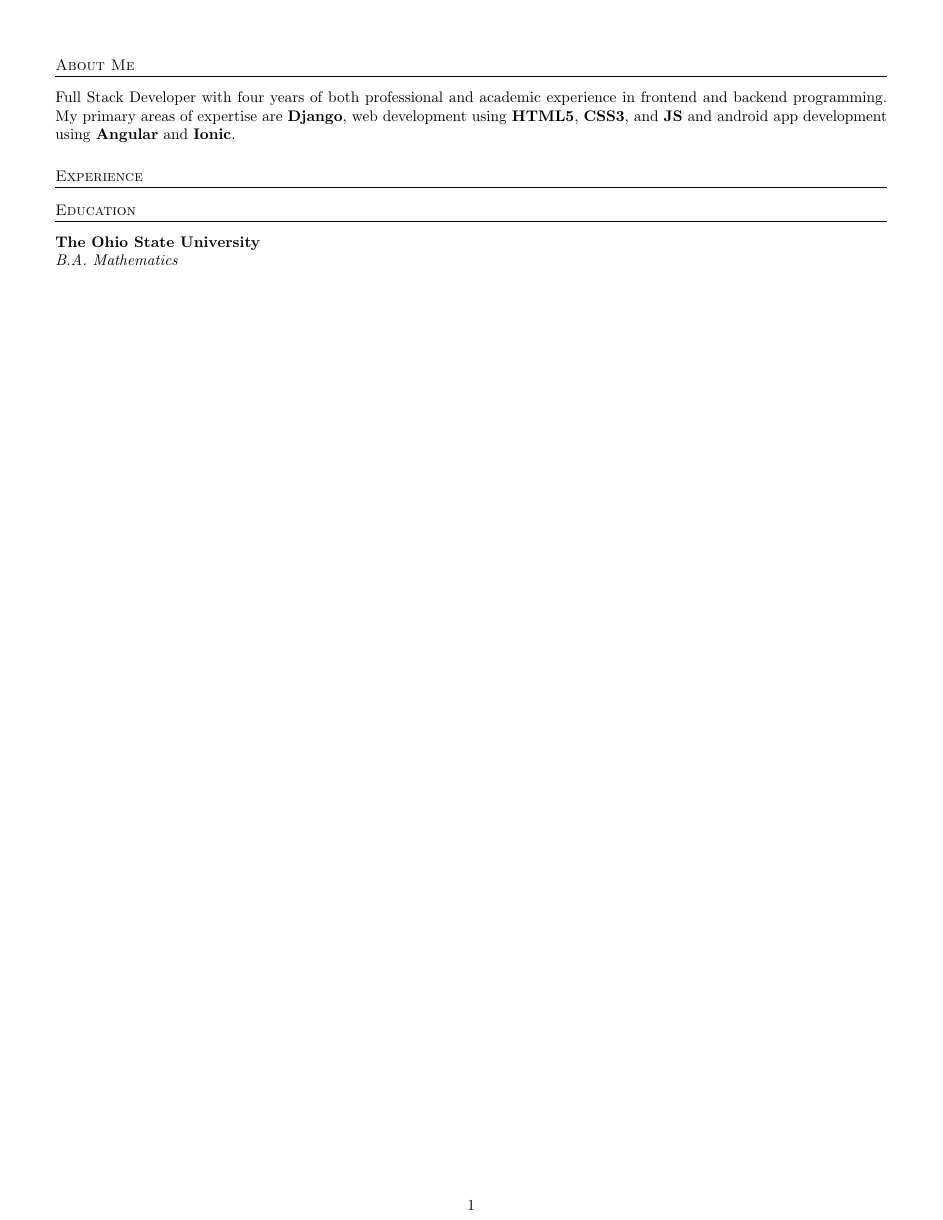
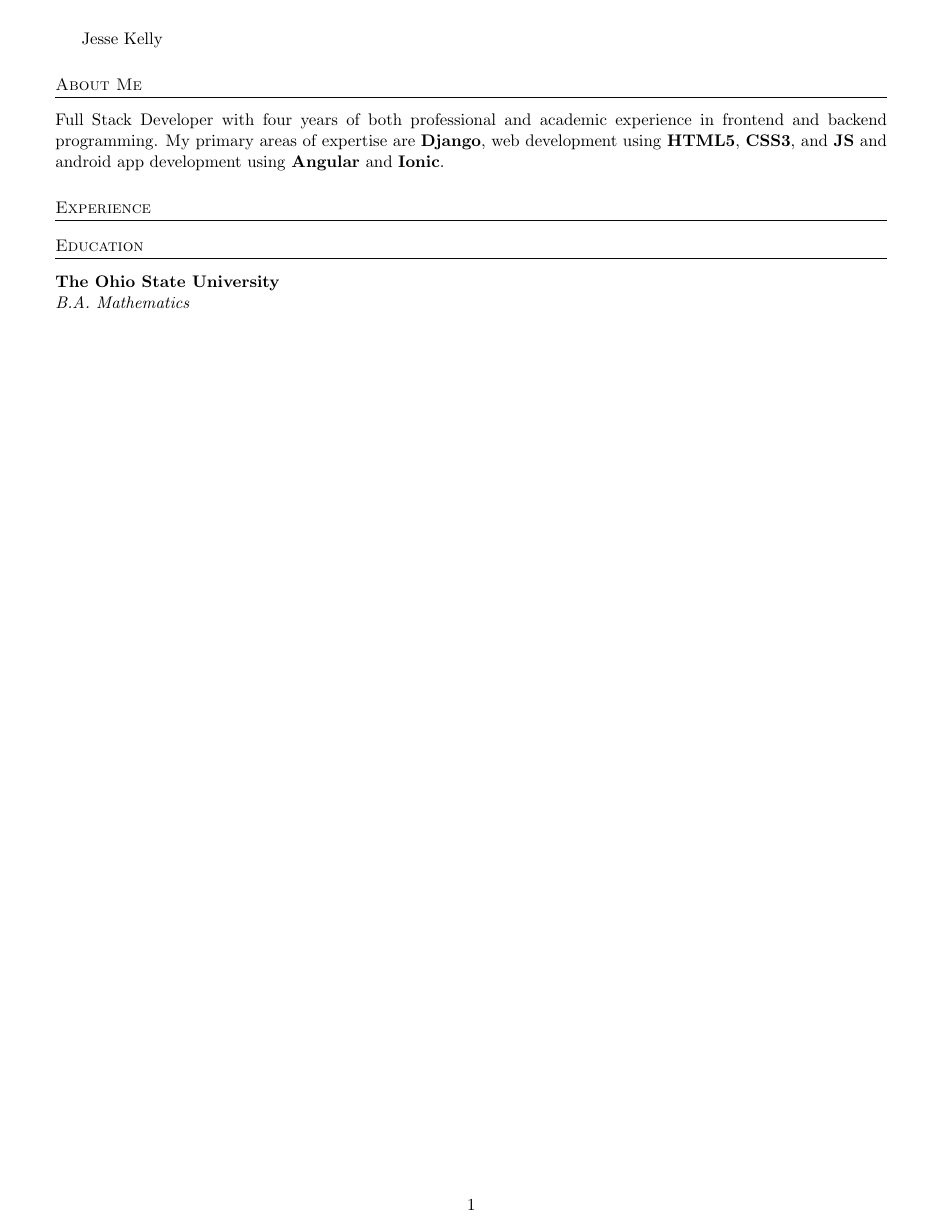
Before and after one commit to jessekelly881/resume-old, a LaTeX CV (resume.tex): the whole page. Compiled offline with pdfLaTeX.

Commit message:
changed font size

```diff
--- a/resume.tex
+++ b/resume.tex
@@ -1,4 +1,4 @@
-\documentclass{article}
+\documentclass[letterpaper,11pt]{article}
 \setcounter{secnumdepth}{0}
 
 \usepackage{geometry}
@@ -7,7 +7,7 @@
 
 \geometry{
   inner=0.5in,
-  top=0.5in,
+  top=0.25in,
   bottom=0.5in,
   right=0.5in,
   left=0.5in
@@ -17,6 +17,7 @@
   {\scshape\color[HTML]{080808}}{\thesection}{1em}{}[\titlerule]
 
 \begin{document}
+Jesse Kelly
 
 \section{About Me}
 Full Stack Developer with four years of both
```
